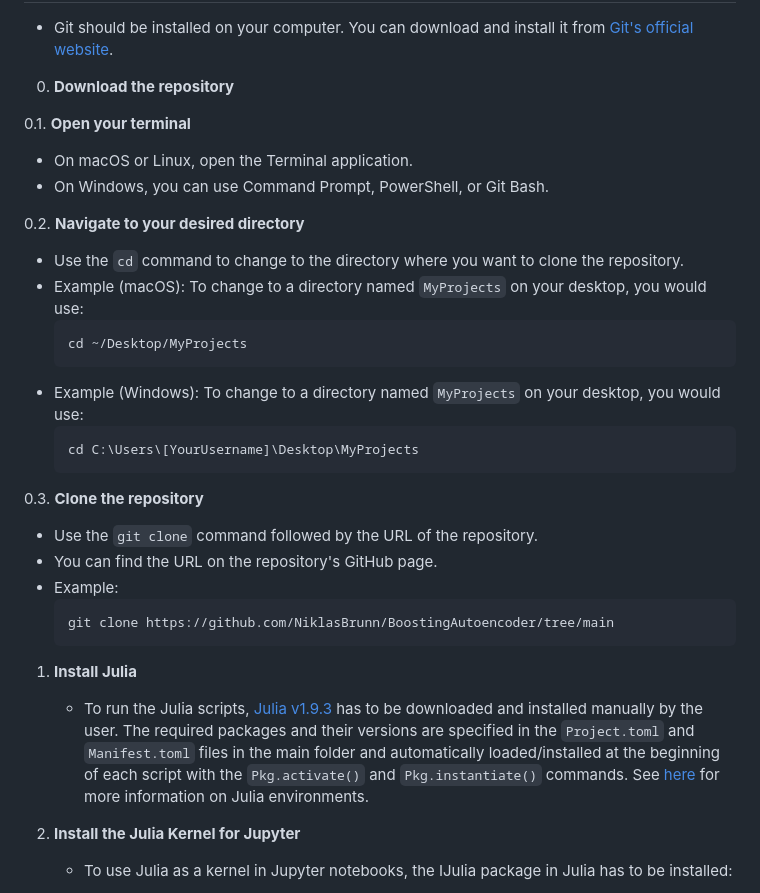
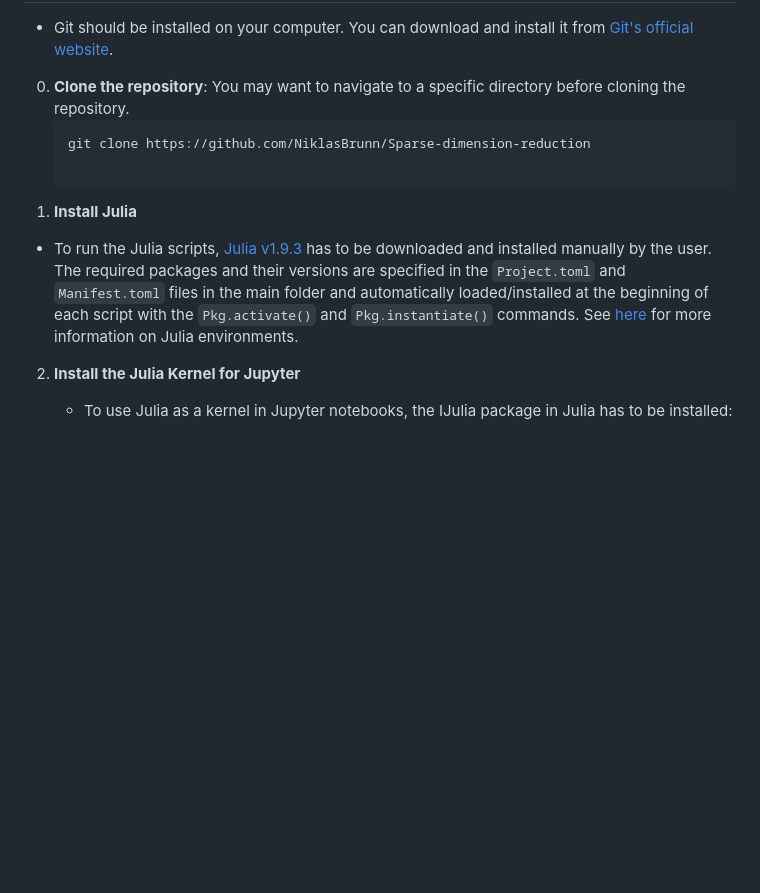
Before and after one commit to NiklasBrunn/Sparse-dimension-reduction, a Markdown page: README.md, the part around the change. Rendered like a GitHub page; blank space fills up the shorter version.

````diff
--- a/README.md
+++ b/README.md
@@ -29,33 +29,13 @@ Or via Julia by running:
   ## Installation
 - Git should be installed on your computer. You can download and install it from [Git's official website](https://git-scm.com/downloads).
 
-0. **Download the repository**
-
-0.1. **Open your terminal**
-   - On macOS or Linux, open the Terminal application.
-   - On Windows, you can use Command Prompt, PowerShell, or Git Bash.
-
-0.2. **Navigate to your desired directory**
-   - Use the `cd` command to change to the directory where you want to clone the repository.
-   - Example (macOS): To change to a directory named `MyProjects` on your desktop, you would use:
-     ```bash
-     cd ~/Desktop/MyProjects
-     ```
-   - Example (Windows): To change to a directory named `MyProjects` on your desktop, you would use:
-     ```bash
-     cd C:\Users\[YourUsername]\Desktop\MyProjects
-     ```
-
-0.3. **Clone the repository**
-   - Use the `git clone` command followed by the URL of the repository.
-   - You can find the URL on the repository's GitHub page.
-   - Example:
-     ```bash
-     git clone https://github.com/NiklasBrunn/BoostingAutoencoder/tree/main
-     ```
+0. **Clone the repository**:
+  You may want to navigate to a specific directory before cloning the repository.
+   ```bash
+   git clone https://github.com/NiklasBrunn/Sparse-dimension-reduction
 
 1. **Install Julia**
-   - To run the Julia scripts, [Julia v1.9.3](#https://julialang.org/downloads/oldreleases/) has to be downloaded and installed manually by the user. The required packages and their versions are specified in the `Project.toml` and `Manifest.toml` files in the main folder and automatically loaded/installed at the beginning of each script with the `Pkg.activate()` and `Pkg.instantiate()` commands. See [here](https://pkgdocs.julialang.org/v1.2/environments/) for more information on Julia environments.
+  - To run the Julia scripts, [Julia v1.9.3](#https://julialang.org/downloads/oldreleases/) has to be downloaded and installed manually by the user. The required packages and their versions are specified in the `Project.toml` and `Manifest.toml` files in the main folder and automatically loaded/installed at the beginning of each script with the `Pkg.activate()` and `Pkg.instantiate()` commands. See [here](https://pkgdocs.julialang.org/v1.2/environments/) for more information on Julia environments.
 
 2. **Install the Julia Kernel for Jupyter**
    - To use Julia as a kernel in Jupyter notebooks, the IJulia package in Julia has to be installed:
````
